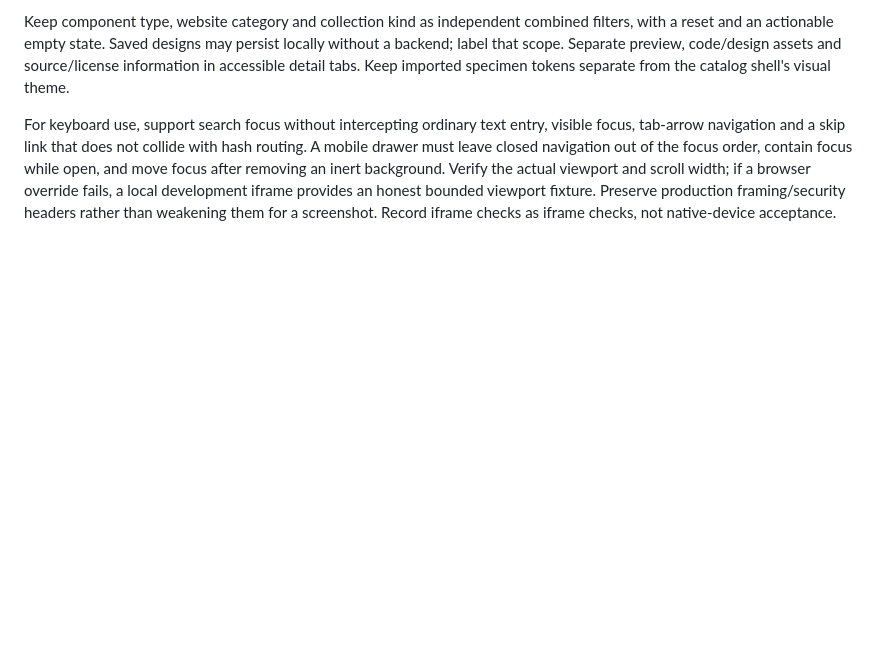
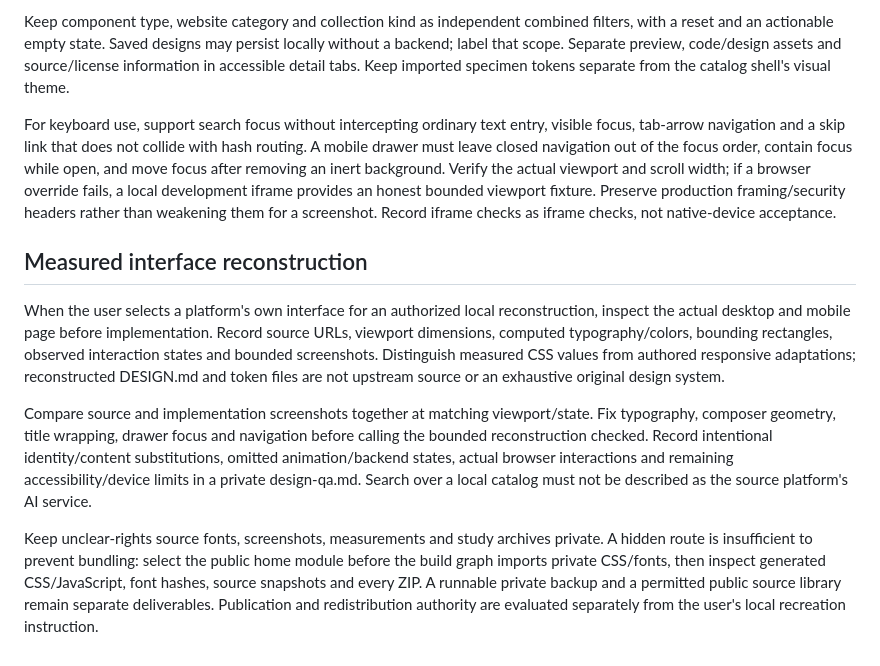
Before and after one commit to ebnative/design-taste, a Markdown page: workflows/reference-acquisition.md, the part around the change. Drawn GitHub-style; blank space fills up the shorter version.

Commit message:
Document measured private interface reconstruction workflow (#40)
Co-authored-by: Ali Osman Özen <167709235+0xOzen@users.noreply.github.com>

```diff
--- a/workflows/reference-acquisition.md
+++ b/workflows/reference-acquisition.md
@@ -57,3 +57,11 @@ For a catalog brief, adapt the selected reference's navigation hierarchy and pre
 Keep component type, website category and collection kind as independent combined filters, with a reset and an actionable empty state. Saved designs may persist locally without a backend; label that scope. Separate preview, code/design assets and source/license information in accessible detail tabs. Keep imported specimen tokens separate from the catalog shell's visual theme.
 
 For keyboard use, support search focus without intercepting ordinary text entry, visible focus, tab-arrow navigation and a skip link that does not collide with hash routing. A mobile drawer must leave closed navigation out of the focus order, contain focus while open, and move focus after removing an inert background. Verify the actual viewport and scroll width; if a browser override fails, a local development iframe provides an honest bounded viewport fixture. Preserve production framing/security headers rather than weakening them for a screenshot. Record iframe checks as iframe checks, not native-device acceptance.
+
+## Measured interface reconstruction
+
+When the user selects a platform's own interface for an authorized local reconstruction, inspect the actual desktop and mobile page before implementation. Record source URLs, viewport dimensions, computed typography/colors, bounding rectangles, observed interaction states and bounded screenshots. Distinguish measured CSS values from authored responsive adaptations; reconstructed DESIGN.md and token files are not upstream source or an exhaustive original design system.
+
+Compare source and implementation screenshots together at matching viewport/state. Fix typography, composer geometry, title wrapping, drawer focus and navigation before calling the bounded reconstruction checked. Record intentional identity/content substitutions, omitted animation/backend states, actual browser interactions and remaining accessibility/device limits in a private design-qa.md. Search over a local catalog must not be described as the source platform's AI service.
+
+Keep unclear-rights source fonts, screenshots, measurements and study archives private. A hidden route is insufficient to prevent bundling: select the public home module before the build graph imports private CSS/fonts, then inspect generated CSS/JavaScript, font hashes, source snapshots and every ZIP. A runnable private backup and a permitted public source library remain separate deliverables. Publication and redistribution authority are evaluated separately from the user's local recreation instruction.
```
